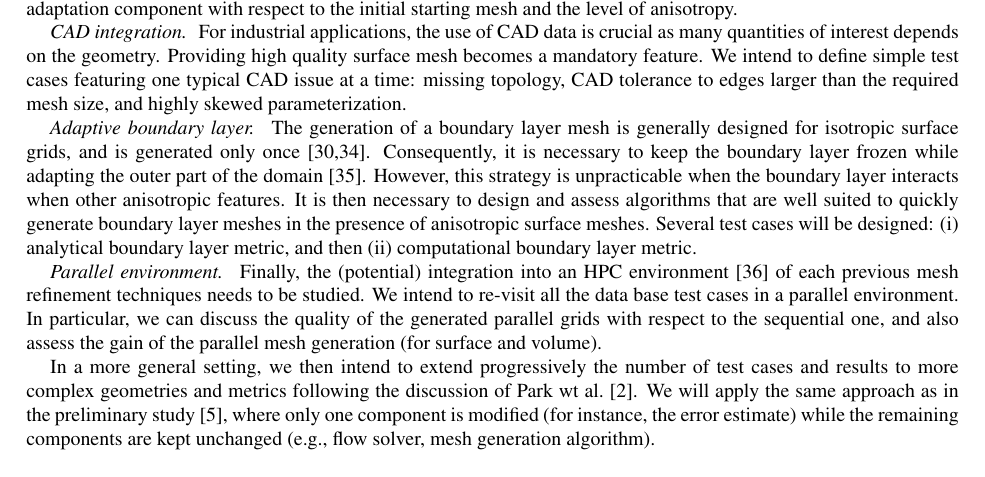
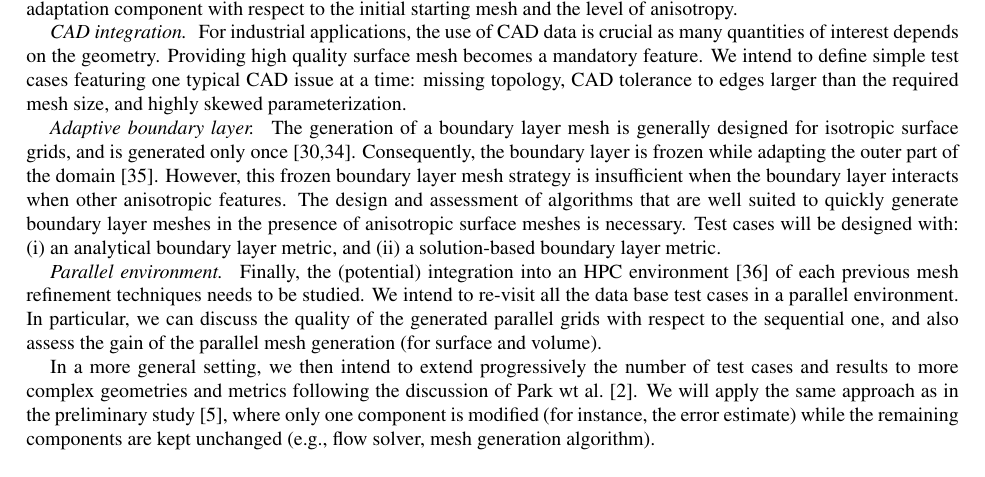
Before and after one commit to UGAWG/imr-1-mirror, a LaTeX paper (main.tex): part of page 12 of 13, cut so that both start at the same text. Compiled offline with pdfLaTeX.

Commit message:
kleb, abl reword

```diff
--- a/main.tex
+++ b/main.tex
@@ -1301,13 +1301,16 @@ and highly skewed parameterization.
 \emph{Adaptive boundary layer.\;}
 The generation of a boundary layer mesh is generally designed for isotropic surface grids,
 and is generated only once~\cite{pirzadeh-advancing-layer,loseille-lohner-imr21-robust-bl-gen}.
-Consequently, it is necessary to keep the boundary layer frozen while adapting
+Consequently, the boundary layer is frozen while adapting
 the outer part of the domain~\cite{park-carlson-turbulent-output-adapt-aiaa}.
-However, this strategy is unpracticable when the boundary layer
+However, this frozen boundary layer mesh strategy
+is insufficient when the boundary layer
 interacts when other anisotropic features.
-It is then necessary to design and assess algorithms that are well suited to quickly generate boundary layer meshes
-in the presence of anisotropic surface meshes. Several test cases will be designed:
-(i) analytical boundary layer metric, and then (ii) computational boundary layer metric.
+The design and assessment of algorithms that are well suited to quickly generate boundary layer meshes
+in the presence of anisotropic surface meshes is necessary.
+Test cases will be designed with:
+(i) an analytical boundary layer metric,
+and (ii) a solution-based boundary layer metric.
 
 \emph{Parallel environment.\;}
 Finally, the (potential) integration into an HPC environment~\cite{jansson-hoffman-jansson-siamjsc-2012-para-adapt-fe-cfd} of each previous mesh refinement techniques needs to be studied.
```
